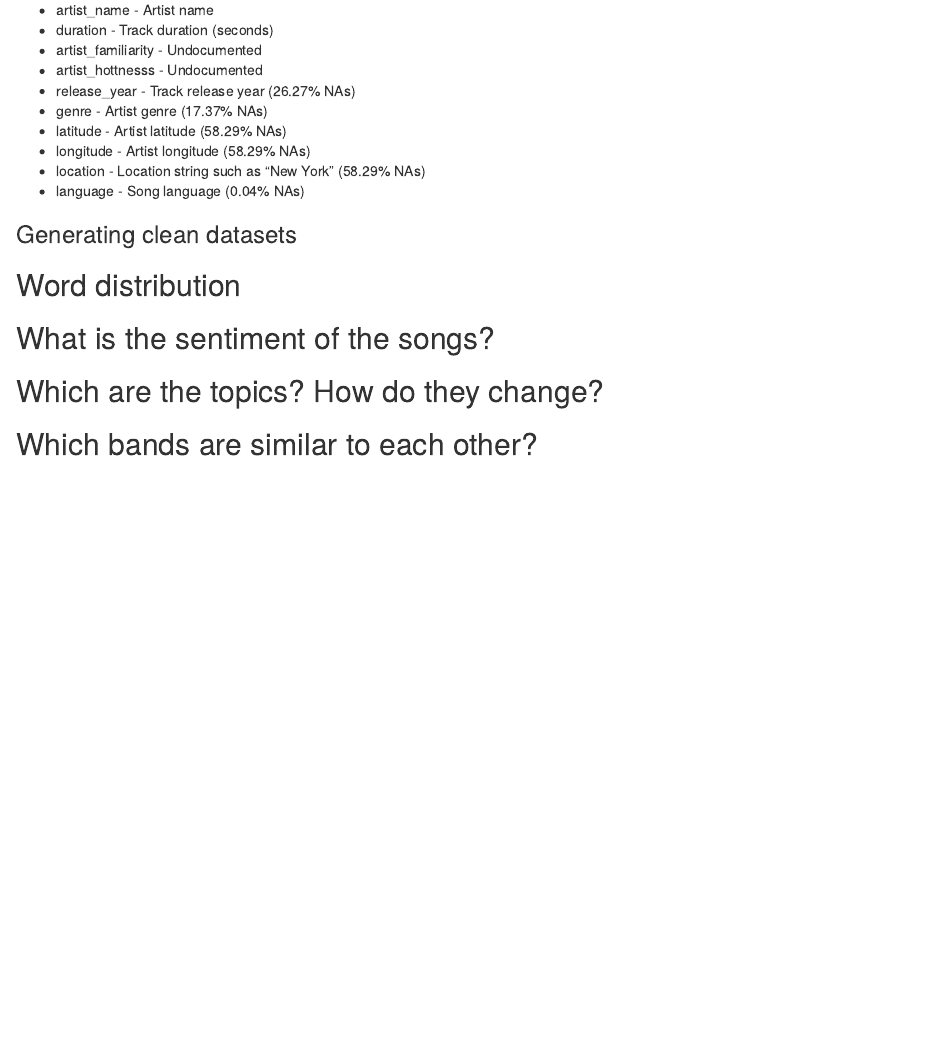
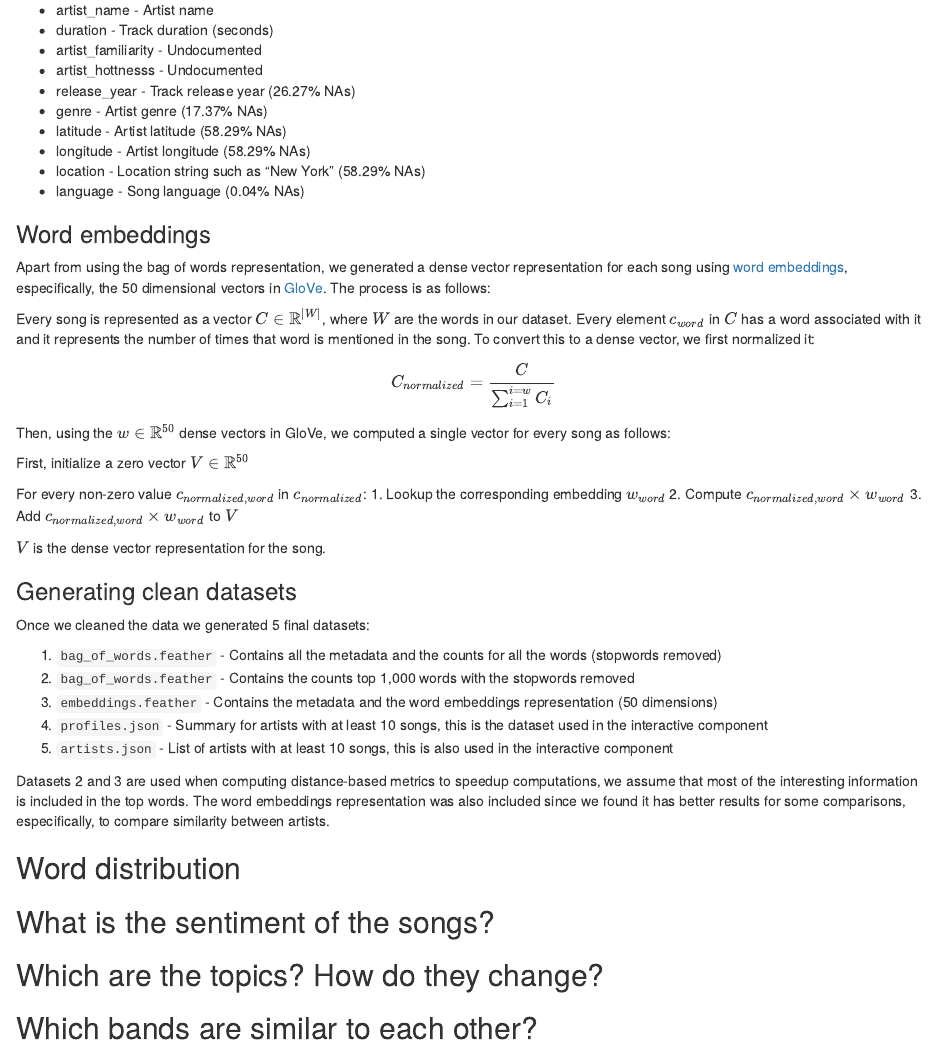
Before and after one commit to edublancas/song-lyrics, an R Markdown document (report/4-main-analysis.Rmd): the page in a window 1100 px wide, from 1510 px down. Rendered offline with R 4.5, knitr and Pandoc, with nearby package versions.

Commit message:
adds word embeddings part

```diff
--- a/report/4-main-analysis.Rmd
+++ b/report/4-main-analysis.Rmd
@@ -105,8 +105,40 @@ track metadata file is generated using the `./export_track_metadata` script and
 * location - Location string such as "New York" (58.29% NAs)
 * language - Song language (0.04% NAs)
 
+### Word embeddings
+
+Apart from using the bag of words representation, we generated a dense vector representation for each song using [word embeddings](https://en.wikipedia.org/wiki/Word_embedding), especifically, the 50 dimensional vectors in [GloVe](https://nlp.stanford.edu/projects/glove/). The process is as follows:
+
+Every song is represented as a vector $C \in \mathbb{R}^{|W|}$, where $W$ are the words in our dataset. Every element $c_{word}$ in $C$ has a word associated with it and it represents the number of times that word is mentioned in the song. To convert this to a dense vector, we first normalized it:
+
+$$C_{normalized} = \frac{C}{\sum_{i=1}^{i=w}{C_i}}$$
+
+
+Then, using the $w \in \mathbb{R}^{50}$ dense vectors in GloVe, we computed a single vector for every song as follows:
+
+
+First, initialize a zero vector $V \in \mathbb{R}^{50}$
+
+For every non-zero value $c_{normalized, word}$ in $c_{normalized}$:
+    1. Lookup the corresponding embedding $w_{word}$
+    2. Compute $c_{normalized, word} \times w_{word}$
+    3. Add  $c_{normalized, word} \times w_{word}$ to $V$
+
+$V$ is the dense vector representation for the song.
+
 ### Generating clean datasets
 
+Once we cleaned the data we generated 5 final datasets:
+
+1. `bag_of_words.feather` - Contains all the metadata and the counts for all the words (stopwords removed)
+2. `bag_of_words.feather` - Contains the counts top 1,000 words with the stopwords removed
+3. `embeddings.feather` - Contains the metadata and the word embeddings representation (50 dimensions)
+4. `profiles.json` - Summary for artists with at least 10 songs, this is the dataset used in the interactive component
+5. `artists.json` - List of artists with at least 10 songs, this is also used in the interactive component
+
+Datasets 2 and 3 are used when computing distance-based metrics to speedup computations, we assume that most of the interesting information is included in the top words. The word embeddings representation was also included since
+we found it has better results for some comparisons, especifically, to compare
+similarity between artists.
 
 ## Word distribution
 
```
